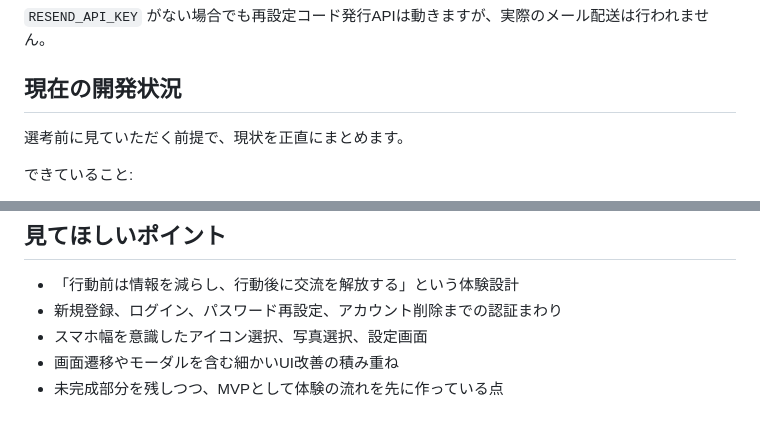
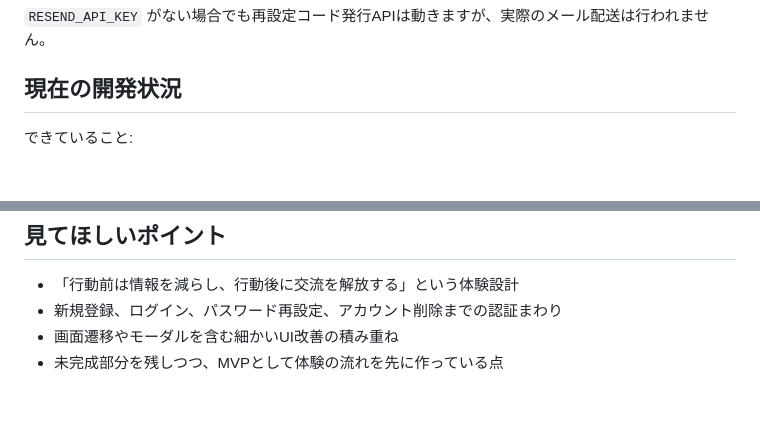
Before and after one commit to okome7/onestep-now, a Markdown page: README.md, 2 parts joined by grey strips. Drawn GitHub-style; blank space fills up the shorter version.

Commit message:
Refine README content and remove introductory notes
Removed some introductory notes and streamlined the current development status section.

```diff
--- a/README.md
+++ b/README.md
@@ -190,8 +190,6 @@ RESEND_API_KEY=your-resend-api-key
 
 ## 現在の開発状況
 
-選考前に見ていただく前提で、現状を正直にまとめます。
-
 できていること:
 
 - 認証まわりのAPIと画面
@@ -221,6 +219,5 @@ RESEND_API_KEY=your-resend-api-key
 
 - 「行動前は情報を減らし、行動後に交流を解放する」という体験設計
 - 新規登録、ログイン、パスワード再設定、アカウント削除までの認証まわり
-- スマホ幅を意識したアイコン選択、写真選択、設定画面
 - 画面遷移やモーダルを含む細かいUI改善の積み重ね
 - 未完成部分を残しつつ、MVPとして体験の流れを先に作っている点
```
